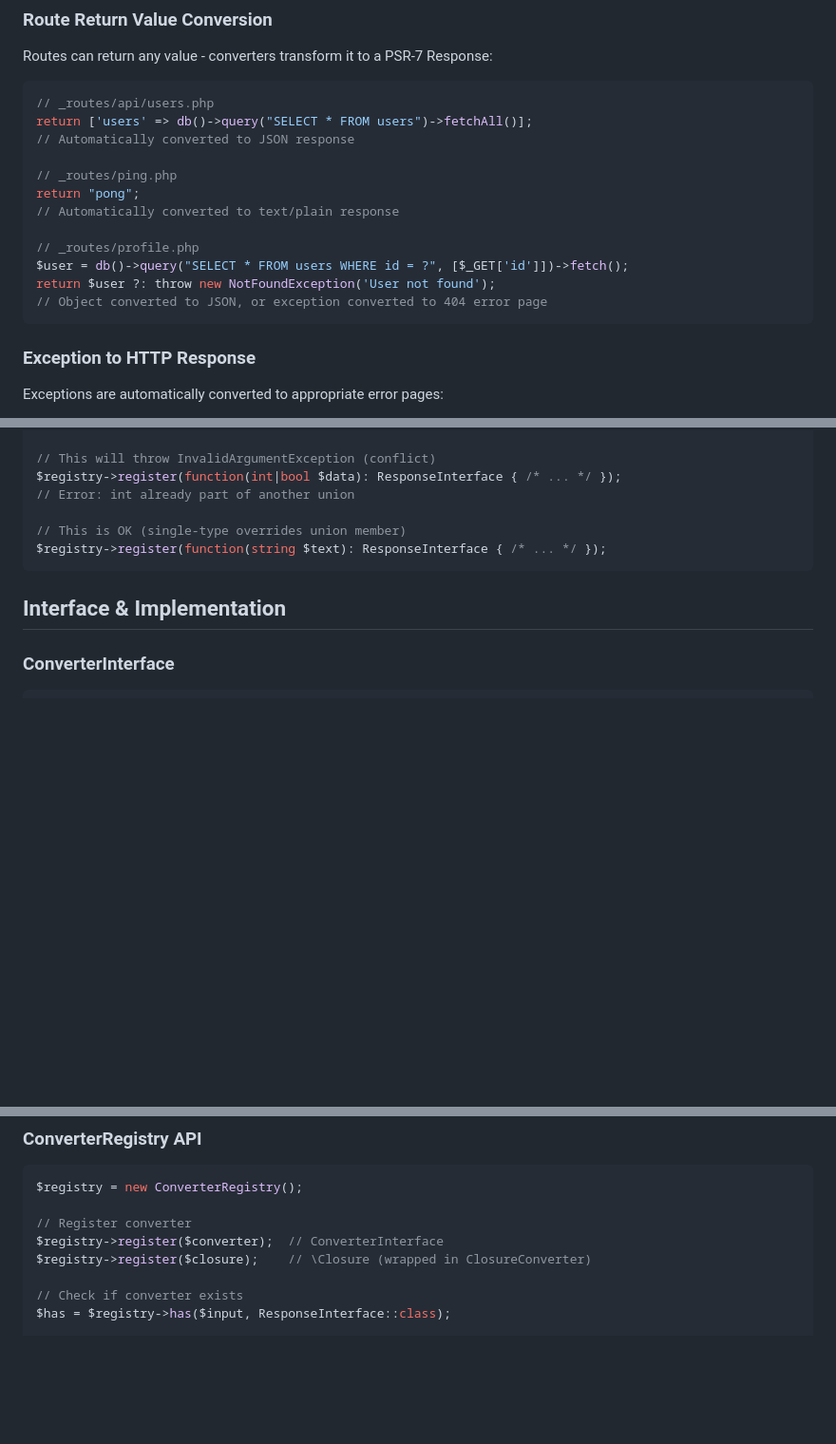
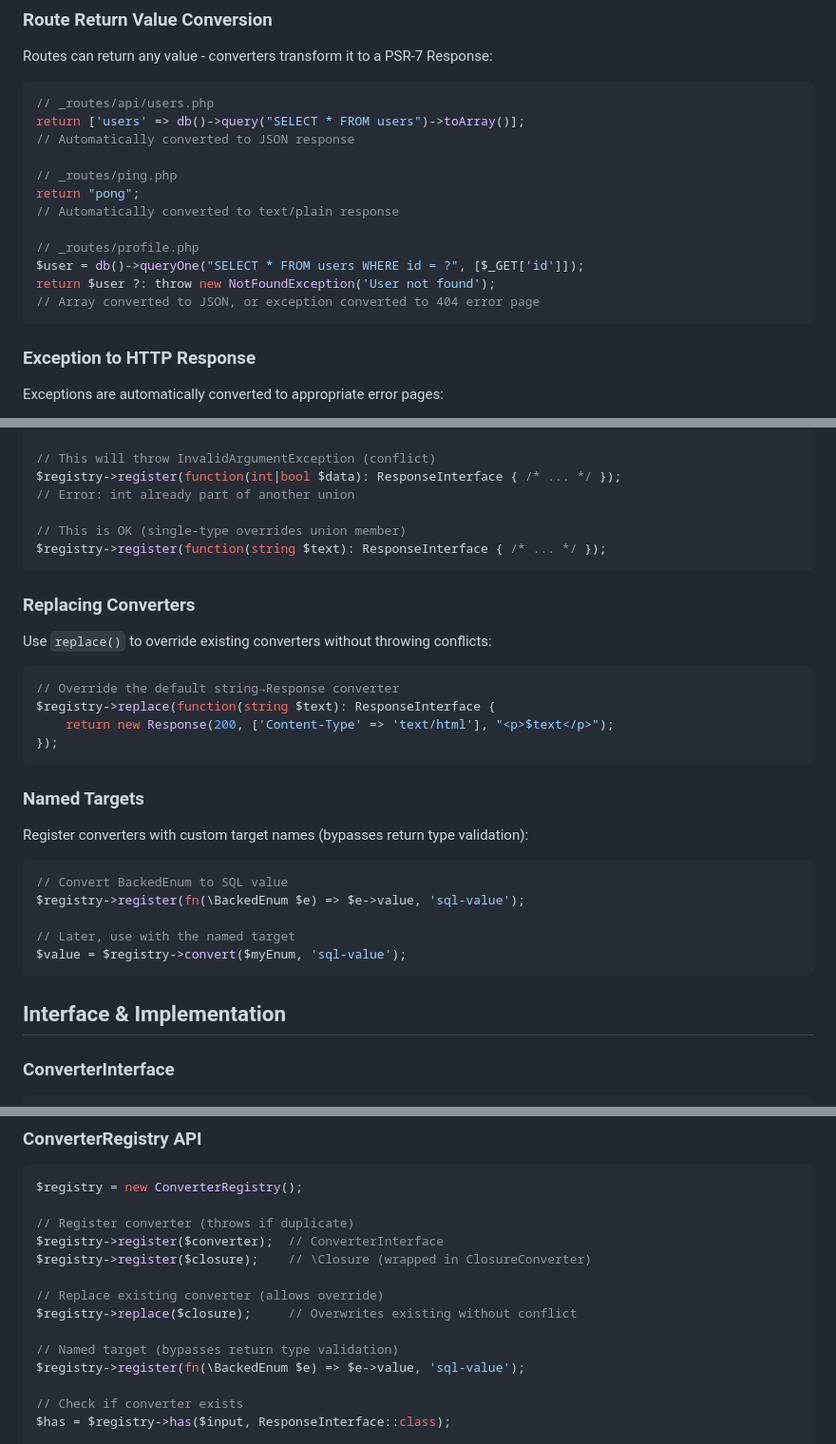
Before and after one commit to frodeborli/fubber-mini, a Markdown page: src/Converter/README.md, 3 parts joined by grey strips. Shown at 95% size. Drawn GitHub-style; blank space fills up the shorter version.

Commit message:
Update Converter README to match implementation
- Document replace() method for overriding converters
- Document $targetName parameter for named targets
- Update db query examples to use toArray()/queryOne() instead of deprecated fetchAll()/fetch()
- Add ConverterRegistry API examples for new features

🤖 Generated with [Claude Code](https://claude.com/claude-code)

Co-Authored-By: Claude Opus 4.5 <noreply@anthropic.com>

````diff
--- a/src/Converter/README.md
+++ b/src/Converter/README.md
@@ -98,7 +98,7 @@ Routes can return any value - converters transform it to a PSR-7 Response:
 
 ```php
 // _routes/api/users.php
-return ['users' => db()->query("SELECT * FROM users")->fetchAll()];
+return ['users' => db()->query("SELECT * FROM users")->toArray()];
 // Automatically converted to JSON response
 
 // _routes/ping.php
@@ -106,9 +106,9 @@ return "pong";
 // Automatically converted to text/plain response
 
 // _routes/profile.php
-$user = db()->query("SELECT * FROM users WHERE id = ?", [$_GET['id']])->fetch();
+$user = db()->queryOne("SELECT * FROM users WHERE id = ?", [$_GET['id']]);
 return $user ?: throw new NotFoundException('User not found');
-// Object converted to JSON, or exception converted to 404 error page
+// Array converted to JSON, or exception converted to 404 error page
 ```
 
 ### Exception to HTTP Response
@@ -275,6 +275,29 @@ $registry->register(function(int|bool $data): ResponseInterface { /* ... */ });
 $registry->register(function(string $text): ResponseInterface { /* ... */ });
 ```
 
+### Replacing Converters
+
+Use `replace()` to override existing converters without throwing conflicts:
+
+```php
+// Override the default string→Response converter
+$registry->replace(function(string $text): ResponseInterface {
+    return new Response(200, ['Content-Type' => 'text/html'], "<p>$text</p>");
+});
+```
+
+### Named Targets
+
+Register converters with custom target names (bypasses return type validation):
+
+```php
+// Convert BackedEnum to SQL value
+$registry->register(fn(\BackedEnum $e) => $e->value, 'sql-value');
+
+// Later, use with the named target
+$value = $registry->convert($myEnum, 'sql-value');
+```
+
 ## Interface & Implementation
 
 ### ConverterInterface
@@ -333,9 +356,15 @@ $converter->getOutputType(); // "Psr\Http\Message\ResponseInterface"
 ```php
 $registry = new ConverterRegistry();
 
-// Register converter
+// Register converter (throws if duplicate)
 $registry->register($converter);  // ConverterInterface
 $registry->register($closure);    // \Closure (wrapped in ClosureConverter)
+
+// Replace existing converter (allows override)
+$registry->replace($closure);     // Overwrites existing without conflict
+
+// Named target (bypasses return type validation)
+$registry->register(fn(\BackedEnum $e) => $e->value, 'sql-value');
 
 // Check if converter exists
 $has = $registry->has($input, ResponseInterface::class);
````
Also changed, not shown: other parts of src/Converter/README.md (+3 -3 lines).
